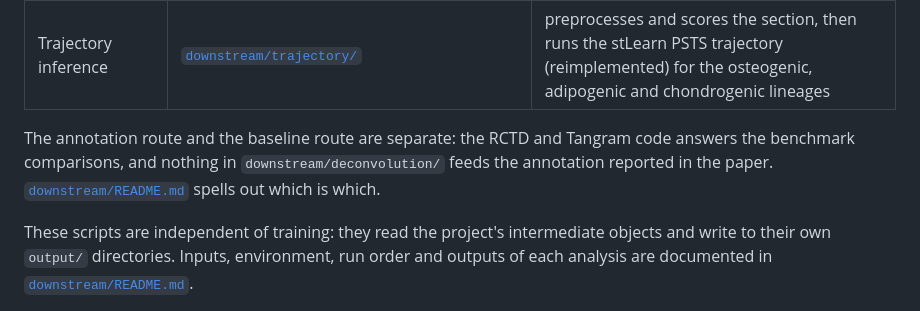
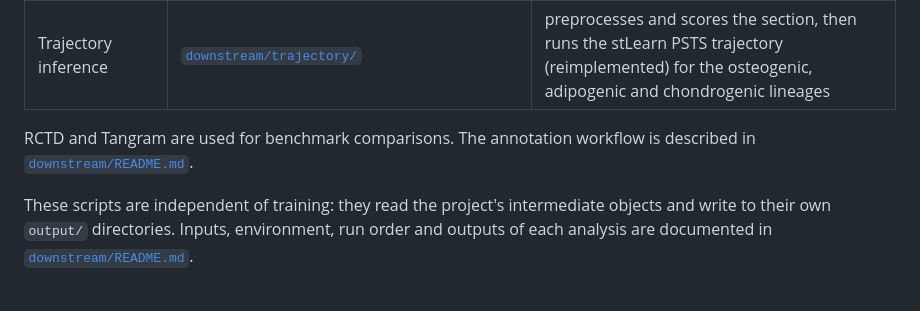
Before and after one commit to LHY1007/FOCUS, a Markdown page: README.md, the part around the change. Drawn GitHub-style.

Commit message:
Simplify annotation workflow description

```diff
--- a/README.md
+++ b/README.md
@@ -338,9 +338,8 @@ exists, and that produce the cell-type and trajectory results reported in the pa
 | Bin-to-cell matrix | [`downstream/matrix/bin2cell.py`](downstream/matrix/bin2cell.py) | aggregates Visium HD 2 µm bins into segmented nuclei with an STRtree point-in-polygon query |
 | Trajectory inference | [`downstream/trajectory/`](downstream/trajectory/) | preprocesses and scores the section, then runs the stLearn PSTS trajectory (reimplemented) for the osteogenic, adipogenic and chondrogenic lineages |
 
-The annotation route and the baseline route are separate: the RCTD and Tangram code answers the
-benchmark comparisons, and nothing in `downstream/deconvolution/` feeds the annotation reported in
-the paper. [`downstream/README.md`](downstream/README.md) spells out which is which.
+RCTD and Tangram are used for benchmark comparisons. The annotation workflow is described in
+[`downstream/README.md`](downstream/README.md).
 
 These scripts are independent of training: they read the project's intermediate objects and write to
 their own `output/` directories. Inputs, environment, run order and outputs of each analysis
```
